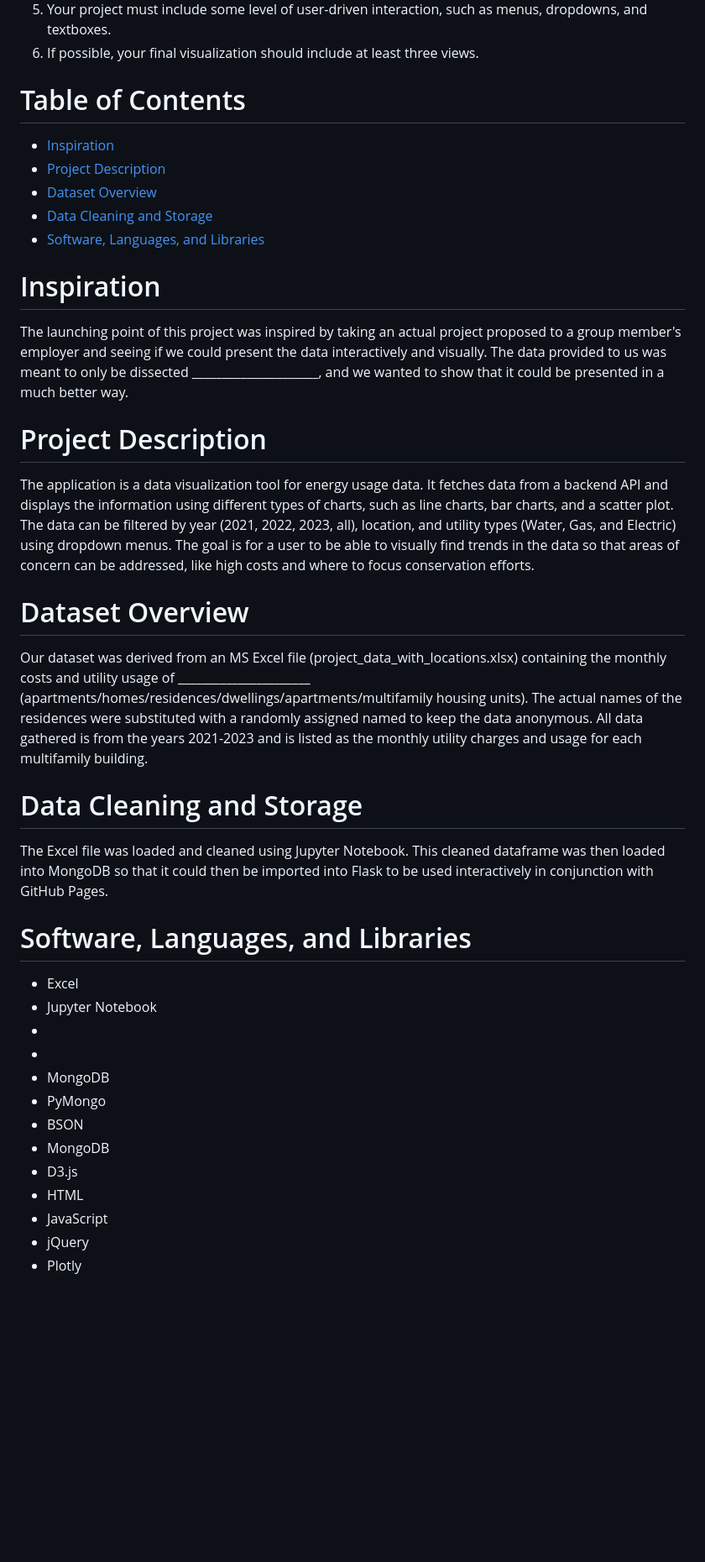
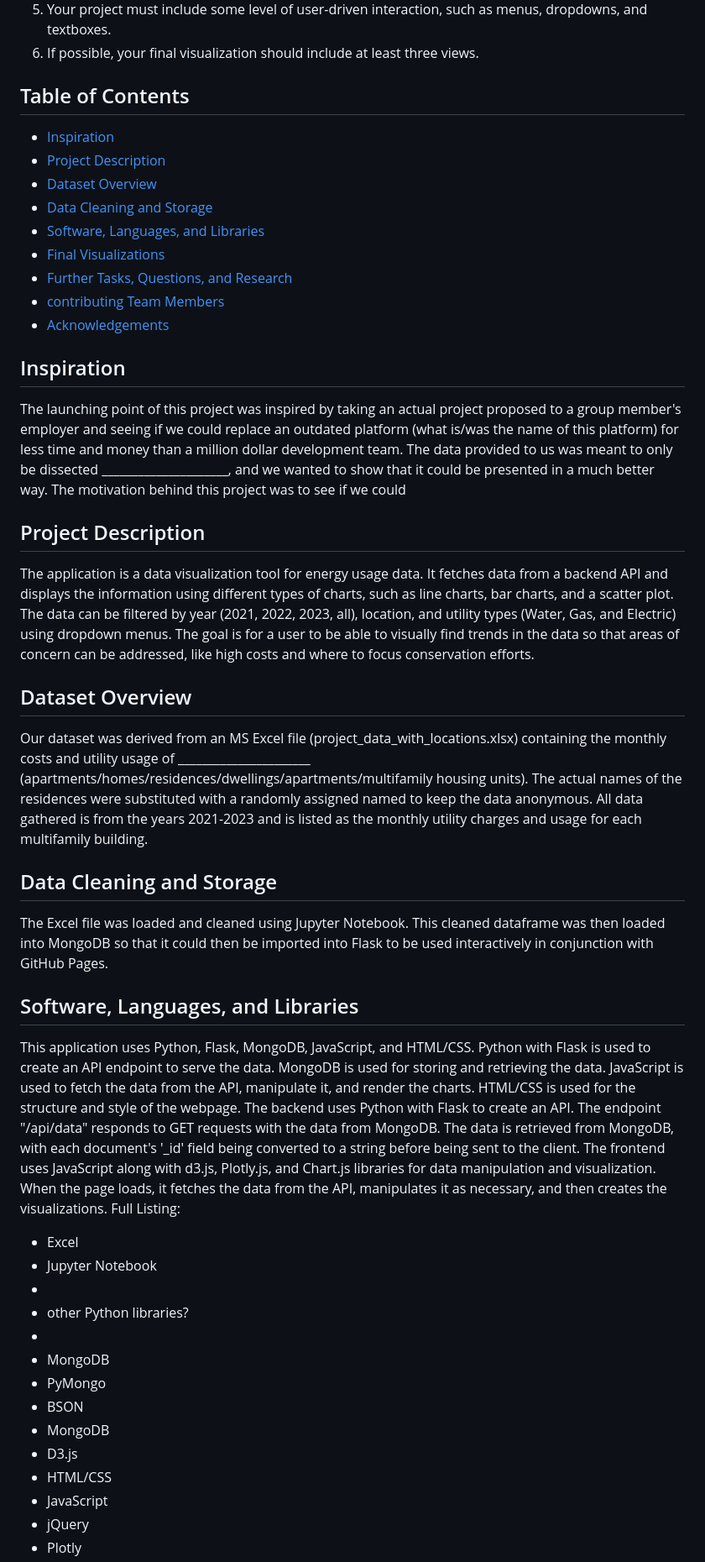
Before and after one commit to MikeWellnitz/Project_3, a Markdown page: README.md, the part around one of its changes. Shown at 84% size. Drawn GitHub-style; blank space fills up the shorter version.

```diff
--- a/README.md
+++ b/README.md
@@ -17,43 +17,51 @@ Team members: Navyasri Pusuluri, Kirsten Rain, Crystal Rosenbrook, Mark Waananen
      and textboxes.
 6.   If possible, your final visualization should include at least three views.
 
-# Table of Contents
+## Table of Contents
 
 - [Inspiration](#inspiration)
 - [Project Description](#project-description)
 - [Dataset Overview](#dataset-overview)
 - [Data Cleaning and Storage](#data-cleaning-and-storage)
 - [Software, Languages, and Libraries](#software-languages-and-libraries)
+- [Final Visualizations](#final-visualizations)
+- [Further Tasks, Questions, and Research](#further-tasks-questions-and-research)
+- [contributing Team Members](#contributing-team-members)
+- [Acknowledgements](#acknowledgements)
 
 
-# Inspiration
+## Inspiration
 
-The launching point of this project was inspired by taking an actual project proposed to a group member's employer and seeing if we could present the data interactively and visually. The data provided to us was meant to only be dissected _____________________, and we wanted to show that it could be presented in a much better way.
+The launching point of this project was inspired by taking an actual project proposed to a group member's employer and seeing if we could replace an outdated platform (what is/was the name of this platform) for less time and money than a million dollar development team. The data provided to us was meant to only be dissected _____________________, and we wanted to show that it could be presented in a much better way. The motivation behind this project was to see if we could
 
-# Project Description
+## Project Description
 
 The application is a data visualization tool for energy usage data. It fetches data from a backend API and displays the information using different types of charts, such as line charts, bar charts, and a scatter plot. The data can be filtered by year (2021, 2022, 2023, all), location, and utility types (Water, Gas, and Electric) using dropdown menus. The goal is for a user to be able to visually find trends in the data so that areas of concern can be addressed, like high costs and where to focus conservation efforts.
 
-# Dataset Overview
+## Dataset Overview
 
 Our dataset was derived from an MS Excel file (project_data_with_locations.xlsx) containing the monthly costs and utility usage of ______________________ (apartments/homes/residences/dwellings/apartments/multifamily housing units). The actual names of the residences were substituted with a randomly assigned named to keep the data anonymous. All data gathered is from the years 2021-2023 and is listed as the monthly utility charges and usage for each multifamily building.
 
-# Data Cleaning and Storage
+## Data Cleaning and Storage
 
 The Excel file was loaded and cleaned using Jupyter Notebook. This cleaned dataframe was then loaded into MongoDB so that it could then be imported into Flask to be used interactively in conjunction with GitHub Pages.
 
-# Software, Languages, and Libraries
-
+## Software, Languages, and Libraries
+This application uses Python, Flask, MongoDB, JavaScript, and HTML/CSS. Python with Flask is used to create an API endpoint to serve the data. MongoDB is used for storing and retrieving the data. JavaScript is used to fetch the data from the API, manipulate it, and render the charts. HTML/CSS is used for the structure and style of the webpage.
+The backend uses Python with Flask to create an API. The endpoint "/api/data" responds to GET requests with the data from MongoDB. The data is retrieved from MongoDB, with each document's '_id' field being converted to a string before being sent to the client.
+The frontend uses JavaScript along with d3.js, Plotly.js, and Chart.js libraries for data manipulation and visualization. When the page loads, it fetches the data from the API, manipulates it as necessary, and then creates the visualizations.
+    Full Listing:
 * Excel
 * Jupyter Notebook
 *
+* other Python libraries?
 *
 * MongoDB
 * PyMongo
 * BSON
 * MongoDB
 * D3.js
-* HTML
+* HTML/CSS
 * JavaScript
 * jQuery
 * Plotly
```
Also changed, not shown: other parts of README.md (+23 -1 lines).
